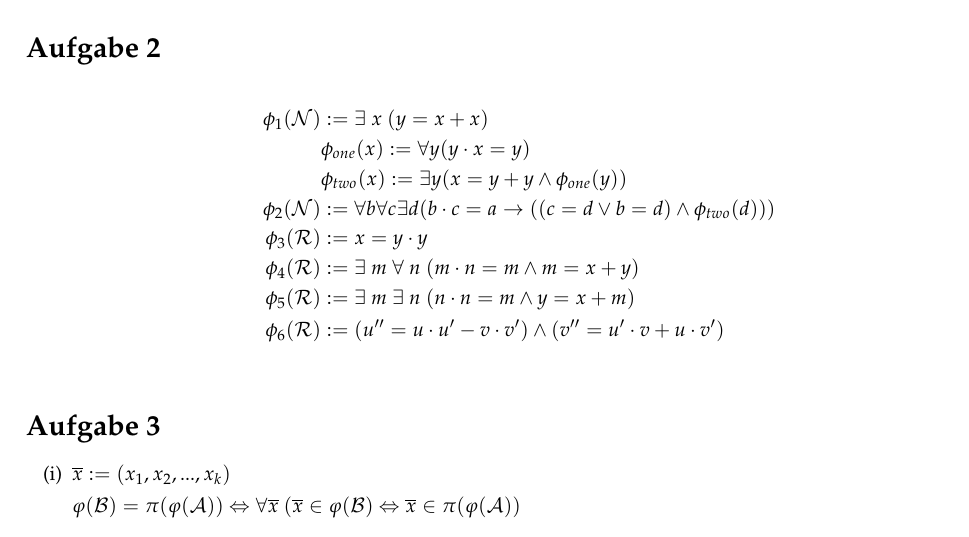
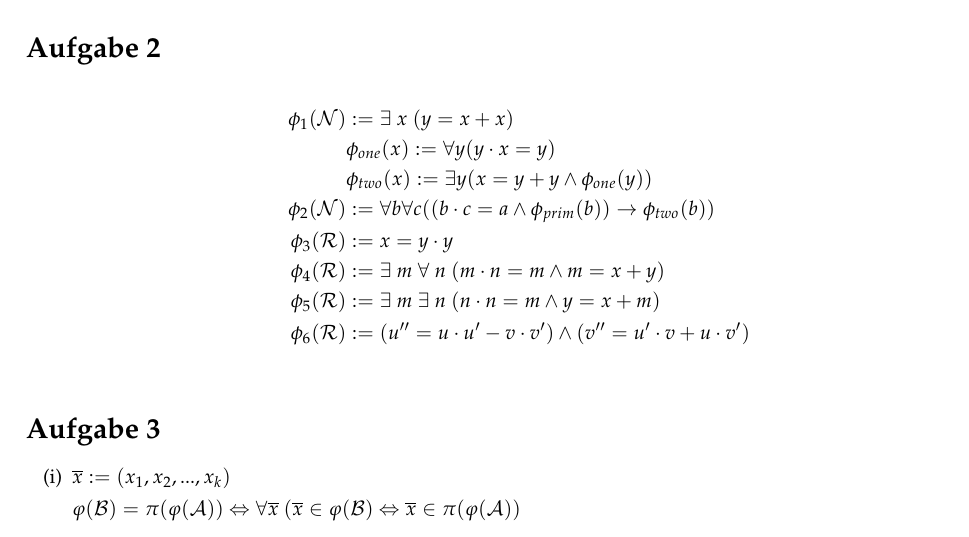
Before and after one commit to muxamilian/awesome-thegi-3, a LaTeX document (ha9/ha9.tex): part of page 1 of 2, cut so that both start at the same text. Compiled offline with pdfLaTeX.

Commit message:
corrected 2, pretty sure now it's correct

```diff
--- a/ha9/ha9.tex
+++ b/ha9/ha9.tex
@@ -61,7 +61,7 @@ Marius Liwotto\> -  341051
 \phi_1(\mathcal{N}) &:= \exists~ x~ (y = x + x) \\
  &\phi_{one}(x) := \forall y(y \cdot x = y) \\
  &\phi_{two}(x) := \exists y(x = y +y \land \phi_{one}(y)) \\
-\phi_2(\mathcal{N}) &:= \forall b \forall c \exists d (b \cdot c = a \rightarrow ((c = d\lor b = d) \land \phi_{two}(d) )) \\
+\phi_2(\mathcal{N}) &:= \forall b \forall c ((b \cdot c = a \land \phi_{prim}(b))\rightarrow \phi_{two}(b) ) \\
 \phi_3(\mathcal{R}) &:= x = y \cdot y \\
 \phi_4(\mathcal{R}) &:= \exists~ m~ \forall~ n~ (m \cdot n = m \wedge m = x + y) \\
 \phi_5(\mathcal{R}) &:= \exists~ m~ \exists~ n~ (n \cdot n = m \wedge y = x + m) \\
```
Also changed, not shown: ha9/ha9.pdf.
